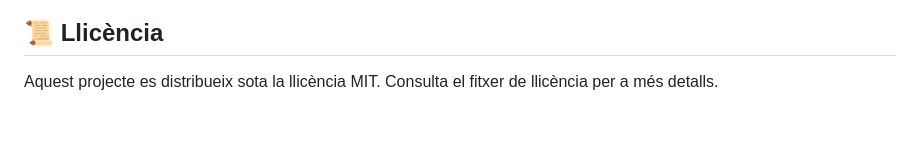
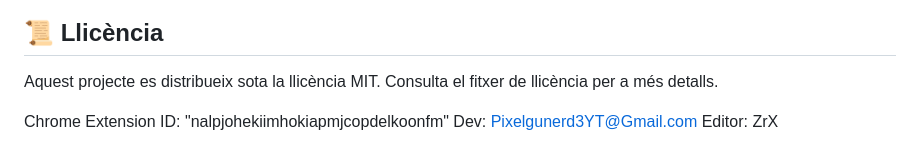
Before and after one commit to ZrX24/Pong-Arcade, a Markdown page: readme.md, the part around the change. Drawn GitHub-style; blank space fills up the shorter version.

```diff
--- a/readme.md
+++ b/readme.md
@@ -99,3 +99,7 @@ Tot el codi (HTML, CSS i JS) s'executa íntegrament des del paquet local de l'ex
 ## 📜 Llicència
 
 Aquest projecte es distribueix sota la llicència MIT. Consulta el fitxer de llicència per a més detalls.
+
+Chrome Extension ID: "nalpjohekiimhokiapmjcopdelkoonfm"
+Dev: Pixelgunerd3YT@Gmail.com
+Editor: ZrX
```
